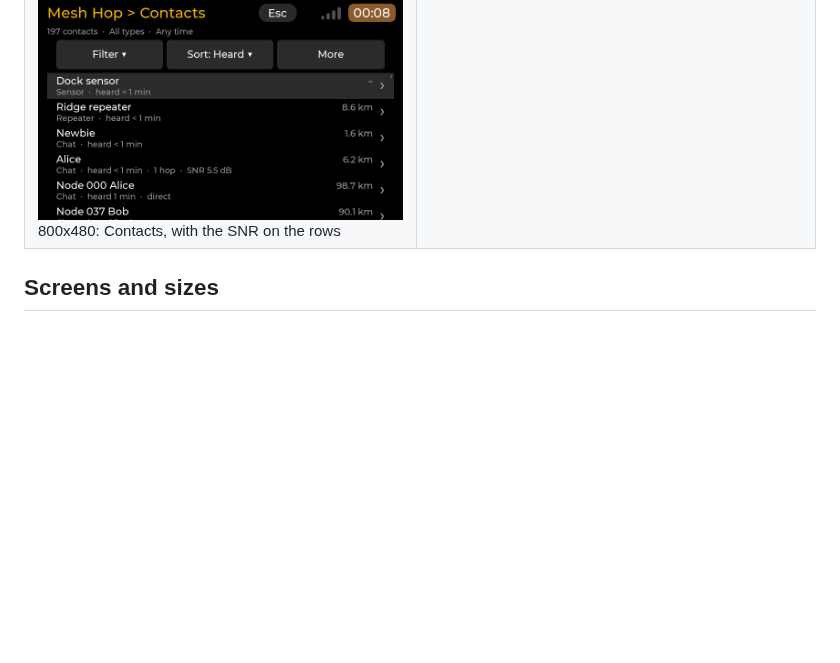
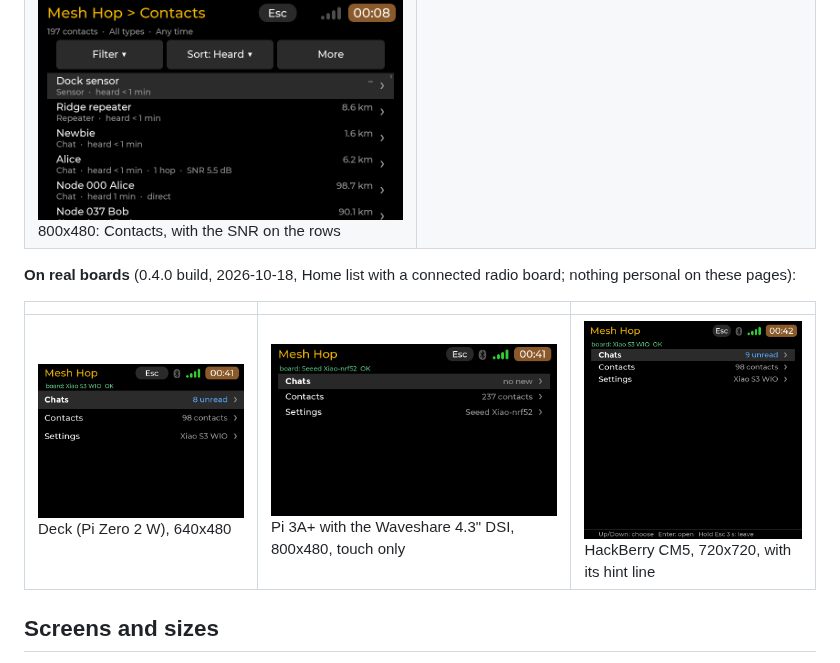
Before and after one commit to OSRdesign/cyberdeck-zero-apps, a Markdown page: apps/mesh-hop/README.md, the part around the change. Drawn GitHub-style; pictures changed too: docs/screenshots/mesh-hop-home-3a.png (added), docs/screenshots/mesh-hop-home-deck.png (added), docs/screenshots/mesh-hop-home-hackberry.png (added); blank space fills up the shorter version.

```diff
--- a/apps/mesh-hop/README.md
+++ b/apps/mesh-hop/README.md
@@ -40,6 +40,12 @@ Made with the simulator (`mesh-hop-script`, a simulated board with invented name
 | ![Contact details](../../docs/screenshots/mesh-hop-details.png) A contact's details: Message, Groups, Delete, then name, type, groups, key, route | ![Settings](../../docs/screenshots/mesh-hop-settings.png) Settings: the BOARD section with Position and Board GPS |
 | ![Statistics](../../docs/screenshots/mesh-hop-statistics.png) Statistics of the board | ![Chats at 800x480](../../docs/screenshots/mesh-hop-chats-800.png) 800x480: Chats in two panes, the conversation follows the selected chat |
 | ![Contacts at 800x480](../../docs/screenshots/mesh-hop-contacts-800.png) 800x480: Contacts, with the SNR on the rows | |
+
+**On real boards** (0.4.0 build, 2026-10-18, Home list with a connected radio board; nothing personal on these pages):
+
+| | | |
+| --- | --- | --- |
+| ![Deck, 640x480](../../docs/screenshots/mesh-hop-home-deck.png) Deck (Pi Zero 2 W), 640x480 | ![Pi 3A+, 800x480](../../docs/screenshots/mesh-hop-home-3a.png) Pi 3A+ with the Waveshare 4.3" DSI, 800x480, touch only | ![HackBerry, 720x720](../../docs/screenshots/mesh-hop-home-hackberry.png) HackBerry CM5, 720x720, with its hint line |
 
 ## Screens and sizes
 
```
Also changed, not shown: docs/APP-GUIDELINES.md (+3 -3 lines), 1 other file.
